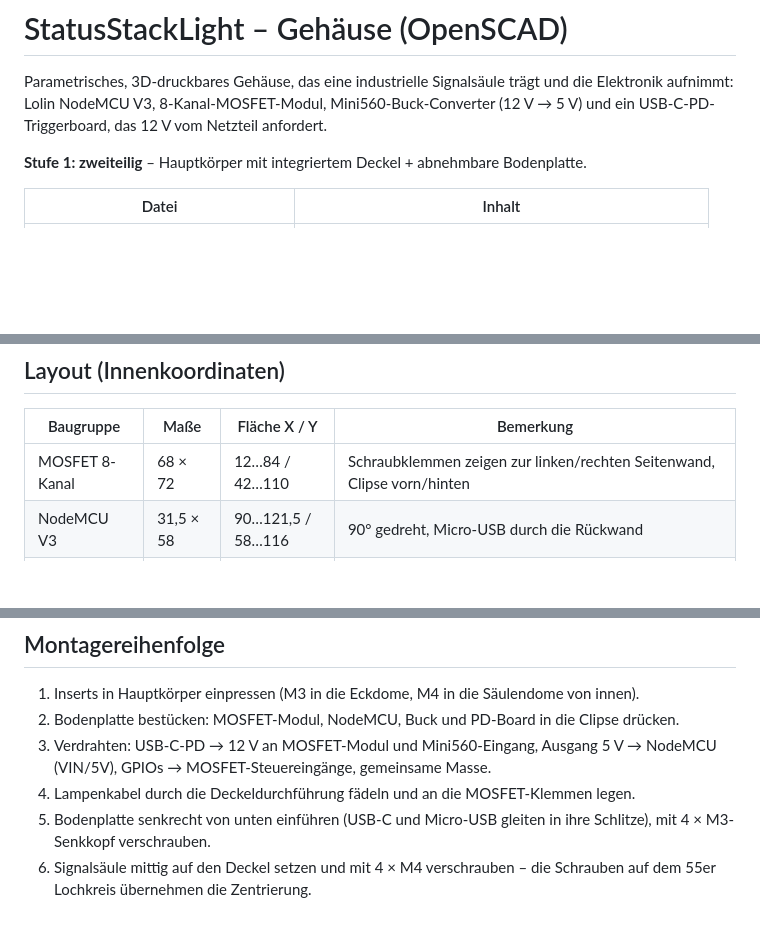
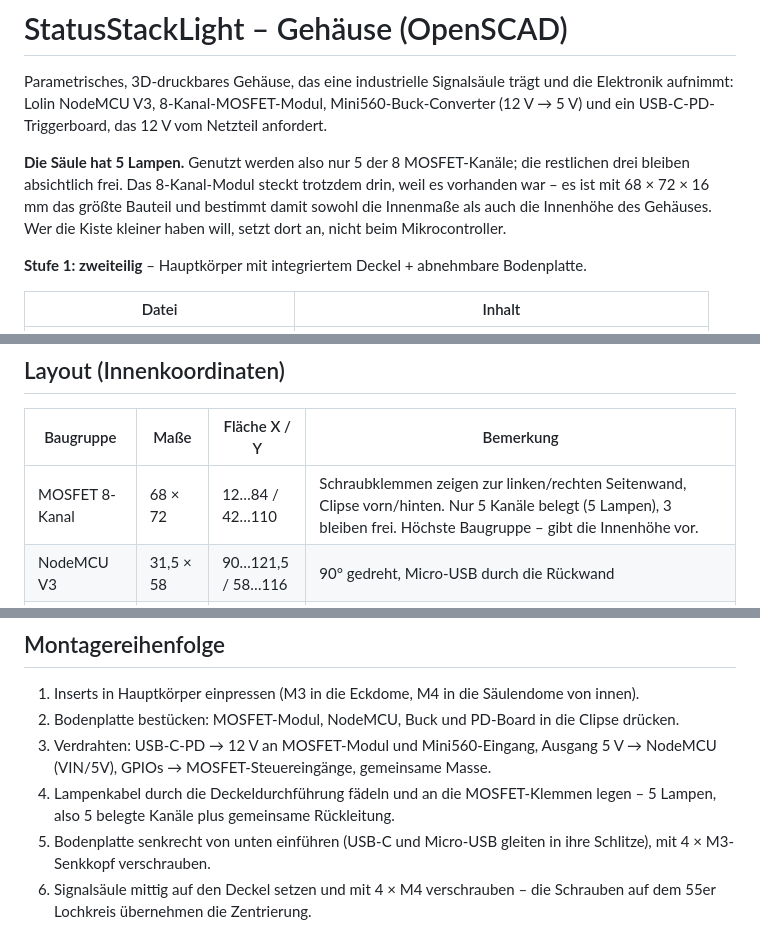
Before and after one commit to thomerow/StatusStackLight, a Markdown page: enclosure/OpenSCAD/README.md, 3 parts joined by grey strips. GitHub-like rendering; blank space fills up the shorter version.

Commit message:
README: Signalsaeule hat 5 Lampen, 3 MOSFET-Kanaele bleiben frei
Steht dem Modell sonst nirgends an: das 8-Kanal-Modul ist nur deshalb
verbaut, weil es vorhanden war. Es ist mit 68 x 72 x 16 mm das groesste
Bauteil und bestimmt Innenmasse und Innenhoehe - der Hebel fuer ein
kleineres Gehaeuse liegt also dort, nicht beim Mikrocontroller.

Co-Authored-By: Claude Opus 5 <noreply@anthropic.com>
Claude-Session: https://claude.ai/code/session_017zA16PBAW3H3zFhLWGLJ1e

```diff
--- a/enclosure/OpenSCAD/README.md
+++ b/enclosure/OpenSCAD/README.md
@@ -3,6 +3,12 @@
 Parametrisches, 3D-druckbares Gehäuse, das eine industrielle Signalsäule trägt und die
 Elektronik aufnimmt: Lolin NodeMCU V3, 8-Kanal-MOSFET-Modul, Mini560-Buck-Converter
 (12 V → 5 V) und ein USB-C-PD-Triggerboard, das 12 V vom Netzteil anfordert.
+
+**Die Säule hat 5 Lampen.** Genutzt werden also nur 5 der 8 MOSFET-Kanäle; die restlichen
+drei bleiben absichtlich frei. Das 8-Kanal-Modul steckt trotzdem drin, weil es vorhanden
+war – es ist mit 68 × 72 × 16 mm das größte Bauteil und bestimmt damit sowohl die
+Innenmaße als auch die Innenhöhe des Gehäuses. Wer die Kiste kleiner haben will, setzt
+dort an, nicht beim Mikrocontroller.
 
 **Stufe 1: zweiteilig** – Hauptkörper mit integriertem Deckel + abnehmbare Bodenplatte.
 
@@ -132,7 +138,7 @@ werden neu berechnet.
 
 | Baugruppe | Maße | Fläche X / Y | Bemerkung |
 |---|---|---|---|
-| MOSFET 8-Kanal | 68 × 72 | 12…84 / 42…110 | Schraubklemmen zeigen zur linken/rechten Seitenwand, Clipse vorn/hinten |
+| MOSFET 8-Kanal | 68 × 72 | 12…84 / 42…110 | Schraubklemmen zeigen zur linken/rechten Seitenwand, Clipse vorn/hinten. Nur 5 Kanäle belegt (5 Lampen), 3 bleiben frei. Höchste Baugruppe – gibt die Innenhöhe vor. |
 | NodeMCU V3 | 31,5 × 58 | 90…121,5 / 58…116 | 90° gedreht, Micro-USB durch die Rückwand |
 | Mini560 | 18 × 30 | 100…118 / 6…36 | 90° gedreht, rechte vordere Zone; die Clipse greifen die langen Kanten, die Lötpad-Kanten bleiben frei |
 | PD-Trigger | 20 × 30 | 57…77 / 0…30 | Buchse exakt mittig in der Frontwand (x = 67) |
@@ -159,7 +165,8 @@ laufen von den MOSFET-Klemmen zur Kabeldurchführung im Deckel.
 2. Bodenplatte bestücken: MOSFET-Modul, NodeMCU, Buck und PD-Board in die Clipse drücken.
 3. Verdrahten: USB-C-PD → 12 V an MOSFET-Modul und Mini560-Eingang, Ausgang 5 V → NodeMCU
    (VIN/5V), GPIOs → MOSFET-Steuereingänge, gemeinsame Masse.
-4. Lampenkabel durch die Deckeldurchführung fädeln und an die MOSFET-Klemmen legen.
+4. Lampenkabel durch die Deckeldurchführung fädeln und an die MOSFET-Klemmen legen –
+   5 Lampen, also 5 belegte Kanäle plus gemeinsame Rückleitung.
 5. Bodenplatte senkrecht von unten einführen (USB-C und Micro-USB gleiten in ihre Schlitze),
    mit 4 × M3-Senkkopf verschrauben.
 6. Signalsäule mittig auf den Deckel setzen und mit 4 × M4 verschrauben – die Schrauben
```
